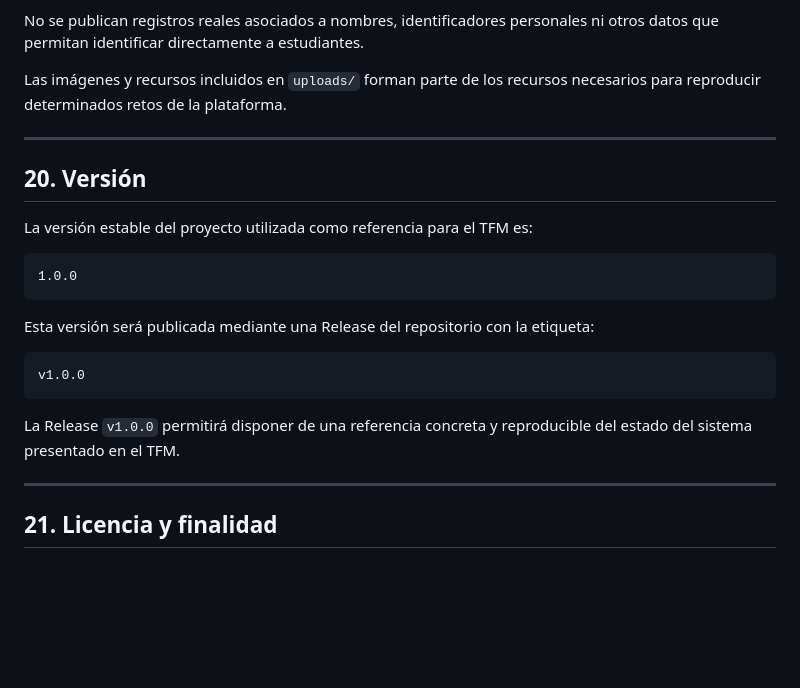
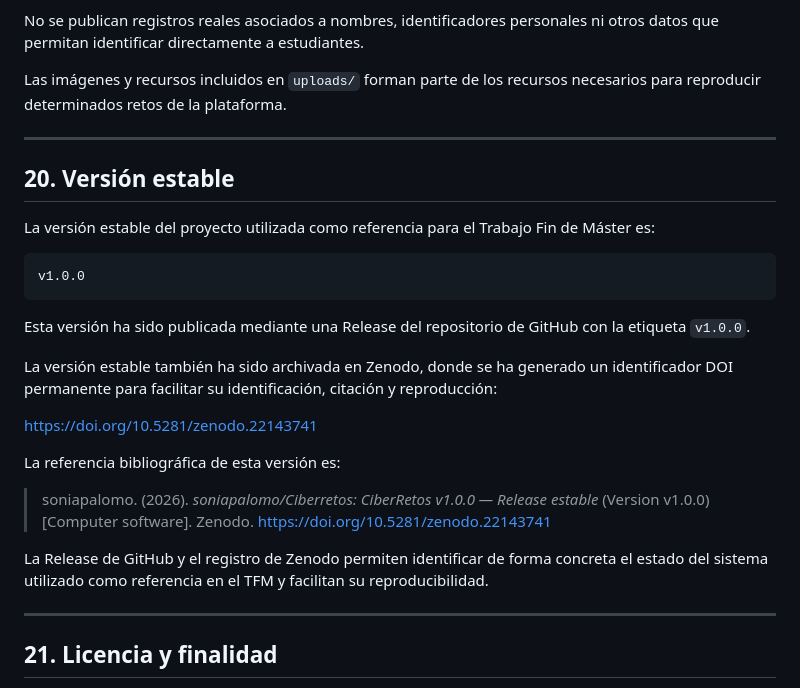
Before and after one commit to soniapalomo/Ciberretos, a Markdown page: README.md, the part around one of its changes. Drawn GitHub-style; blank space fills up the shorter version.

````diff
--- a/README.md
+++ b/README.md
@@ -607,25 +609,27 @@ No se publican registros reales asociados a nombres, identificadores personales
 Las imágenes y recursos incluidos en `uploads/` forman parte de los recursos necesarios para reproducir determinados retos de la plataforma.
 
 ---
+## 20. Versión estable
 
-## 20. Versión
-
-La versión estable del proyecto utilizada como referencia para el TFM es:
-
-```text
-1.0.0
-```
-
-Esta versión será publicada mediante una Release del repositorio con la etiqueta:
+La versión estable del proyecto utilizada como referencia para el Trabajo Fin de Máster es:
 
 ```text
 v1.0.0
 ```
 
-La Release `v1.0.0` permitirá disponer de una referencia concreta y reproducible del estado del sistema presentado en el TFM.
+Esta versión ha sido publicada mediante una Release del repositorio de GitHub con la etiqueta `v1.0.0`.
+
+La versión estable también ha sido archivada en Zenodo, donde se ha generado un identificador DOI permanente para facilitar su identificación, citación y reproducción:
+
+[https://doi.org/10.5281/zenodo.22143741](https://doi.org/10.5281/zenodo.22143741)
+
+La referencia bibliográfica de esta versión es:
+
+> soniapalomo. (2026). *soniapalomo/Ciberretos: CiberRetos v1.0.0 — Release estable* (Version v1.0.0) [Computer software]. Zenodo. [https://doi.org/10.5281/zenodo.22143741](https://doi.org/10.5281/zenodo.22143741)
+
+La Release de GitHub y el registro de Zenodo permiten identificar de forma concreta el estado del sistema utilizado como referencia en el TFM y facilitan su reproducibilidad.
 
 ---
-
 ## 21. Licencia y finalidad
 
 Este repositorio se proporciona con finalidad académica y de investigación en el contexto del Trabajo Fin de Máster.
````
Also changed, not shown: other parts of README.md (+2 -0 lines).
